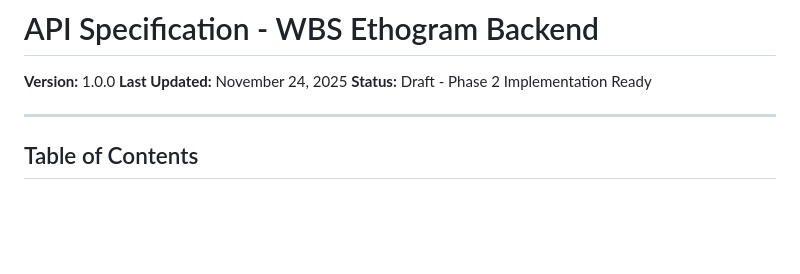
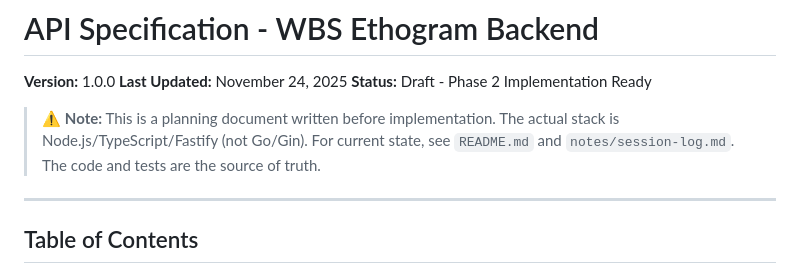
Before and after one commit to iboughtamouse/ethogram-api, a Markdown page: docs/api-specification.md, the part around the change. Drawn GitHub-style; blank space fills up the shorter version.

Commit message:
docs: add disclaimer to api-specification.md

```diff
--- a/docs/api-specification.md
+++ b/docs/api-specification.md
@@ -3,6 +3,8 @@
 **Version:** 1.0.0
 **Last Updated:** November 24, 2025
 **Status:** Draft - Phase 2 Implementation Ready
+
+> ⚠️ **Note:** This is a planning document written before implementation. The actual stack is Node.js/TypeScript/Fastify (not Go/Gin). For current state, see `README.md` and `notes/session-log.md`. The code and tests are the source of truth.
 
 ---
 
```
